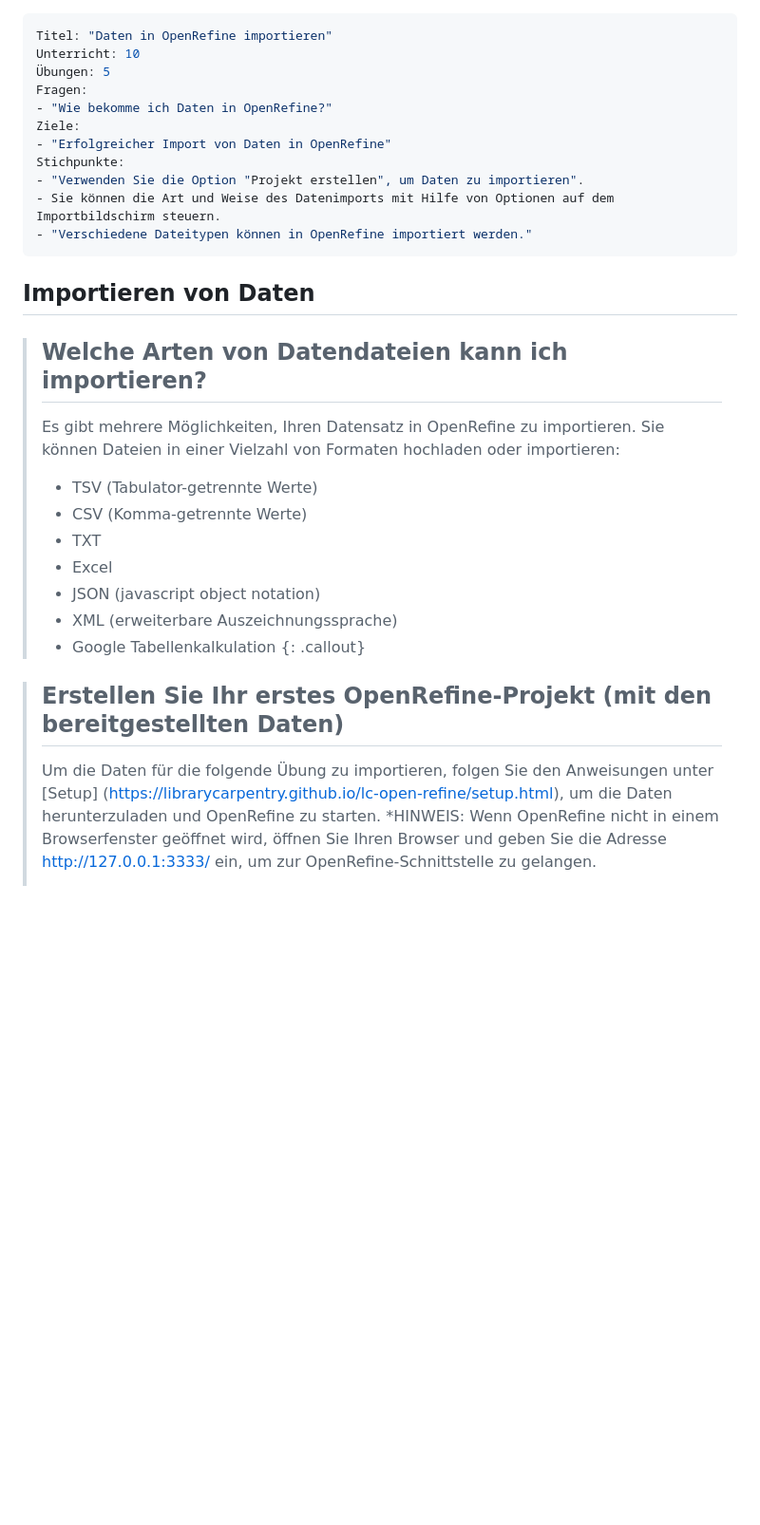
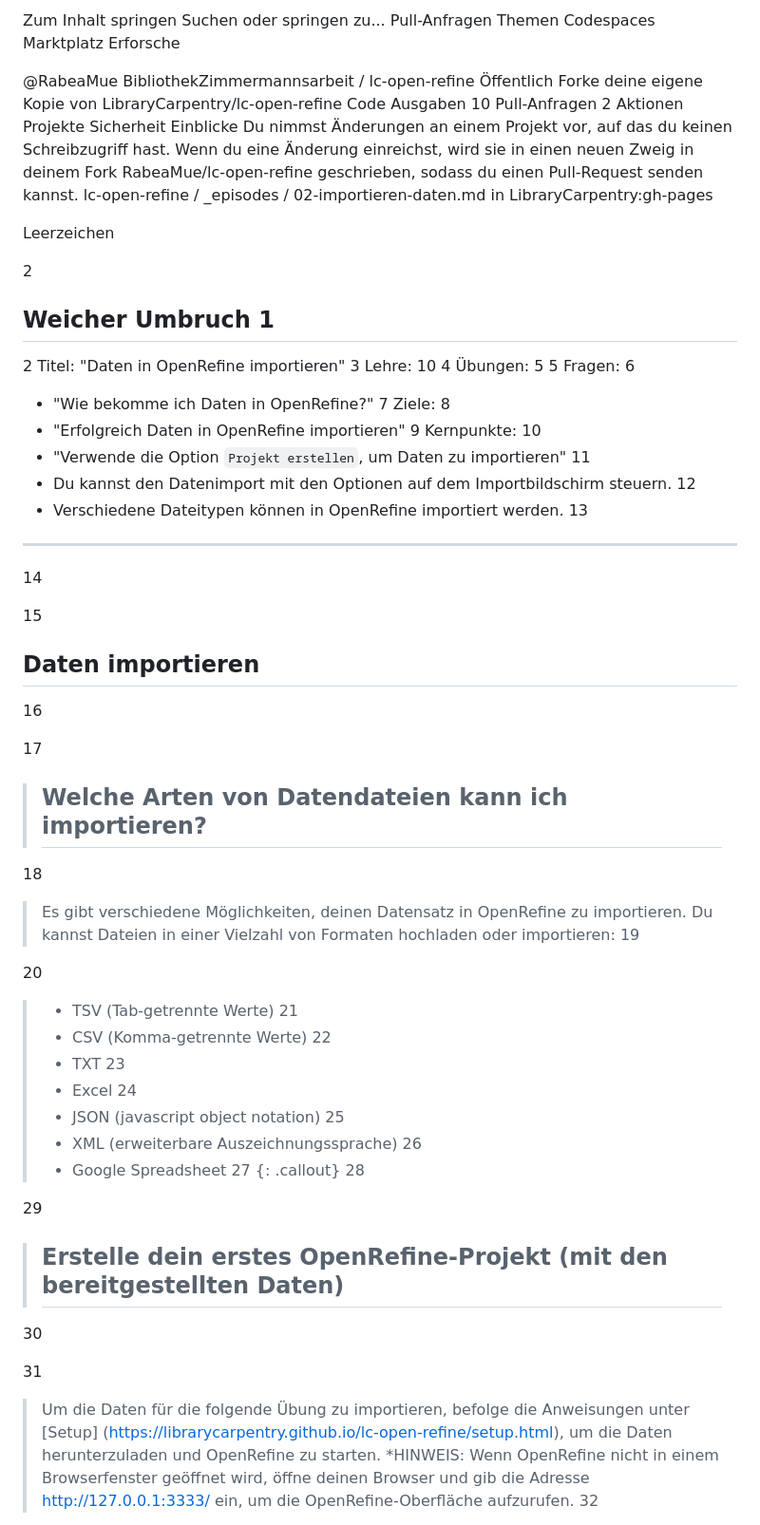
Before and after one commit to foerstner-lab/Bits_and_pieces_for_the_carpentries_workshops, a Markdown page: german_instructor_notes/openrefine/02-Daten_importieren.md, the part around one of its changes. Shown at 95% size. Rendered like a GitHub page; blank space fills up the shorter version.

```diff
--- a/german_instructor_notes/openrefine/02-Daten_importieren.md
+++ b/german_instructor_notes/openrefine/02-Daten_importieren.md
@@ -1,32 +1,102 @@
+Zum Inhalt springen
+Suchen oder springen zu...
+Pull-Anfragen
+Themen
+Codespaces
+Marktplatz
+Erforsche
+
+@RabeaMue
+BibliothekZimmermannsarbeit
+/
+lc-open-refine
+Öffentlich
+Forke deine eigene Kopie von LibraryCarpentry/lc-open-refine
+Code
+Ausgaben
+10
+Pull-Anfragen
+2
+Aktionen
+Projekte
+Sicherheit
+Einblicke
+Du nimmst Änderungen an einem Projekt vor, auf das du keinen Schreibzugriff hast. Wenn du eine Änderung einreichst, wird sie in einen neuen Zweig in deinem Fork RabeaMue/lc-open-refine geschrieben, sodass du einen Pull-Request senden kannst.
+lc-open-refine
+/
+_episodes
+/
+02-importieren-daten.md
+in
+LibraryCarpentry:gh-pages
+
+
+Leerzeichen
+
+2
+
+Weicher Umbruch
+1
 ---
+2
 Titel: "Daten in OpenRefine importieren"
-Unterricht: 10
+3
+Lehre: 10
+4
 Übungen: 5
+5
 Fragen:
+6
 - "Wie bekomme ich Daten in OpenRefine?"
+7
 Ziele:
-- "Erfolgreicher Import von Daten in OpenRefine"
-Stichpunkte:
-- "Verwenden Sie die Option "Projekt erstellen", um Daten zu importieren".
-- Sie können die Art und Weise des Datenimports mit Hilfe von Optionen auf dem Importbildschirm steuern.
-- "Verschiedene Dateitypen können in OpenRefine importiert werden."
+8
+- "Erfolgreich Daten in OpenRefine importieren"
+9
+Kernpunkte:
+10
+- "Verwende die Option `Projekt erstellen`, um Daten zu importieren"
+11
+- Du kannst den Datenimport mit den Optionen auf dem Importbildschirm steuern.
+12
+- Verschiedene Dateitypen können in OpenRefine importiert werden.
+13
 ---
+14
 
-## Importieren von Daten
+15
+## Daten importieren
+16
 
+17
 >## Welche Arten von Datendateien kann ich importieren?
->Es gibt mehrere Möglichkeiten, Ihren Datensatz in OpenRefine zu importieren. Sie können Dateien in einer Vielzahl von Formaten hochladen oder importieren:
+18
+>Es gibt verschiedene Möglichkeiten, deinen Datensatz in OpenRefine zu importieren. Du kannst Dateien in einer Vielzahl von Formaten hochladen oder importieren:
+19
 >
->* TSV (Tabulator-getrennte Werte)
+20
+>* TSV (Tab-getrennte Werte)
+21
 >* CSV (Komma-getrennte Werte)
+22
 >* TXT
+23
 >* Excel
+24
 >* JSON (javascript object notation)
+25
 >* XML (erweiterbare Auszeichnungssprache)
->* Google Tabellenkalkulation
+26
+>* Google Spreadsheet
+27
 {: .callout}
+28
 
->## Erstellen Sie Ihr erstes OpenRefine-Projekt (mit den bereitgestellten Daten)
+29
+>## Erstelle dein erstes OpenRefine-Projekt (mit den bereitgestellten Daten)
+30
 >
-> Um die Daten für die folgende Übung zu importieren, folgen Sie den Anweisungen unter [Setup] (https://librarycarpentry.github.io/lc-open-refine/setup.html), um die Daten herunterzuladen und OpenRefine zu starten. *HINWEIS: Wenn OpenRefine nicht in einem Browserfenster geöffnet wird, öffnen Sie Ihren Browser und geben Sie die Adresse <http://127.0.0.1:3333/> ein, um zur OpenRefine-Schnittstelle zu gelangen.
+31
+> Um die Daten für die folgende Übung zu importieren, befolge die Anweisungen unter [Setup] (https://librarycarpentry.github.io/lc-open-refine/setup.html), um die Daten herunterzuladen und OpenRefine zu starten. *HINWEIS: Wenn OpenRefine nicht in einem Browserfenster geöffnet wird, öffne deinen Browser und gib die Adresse <http://127.0.0.1:3333/> ein, um die OpenRefine-Oberfläche aufzurufen.
+32
 >
```
Also changed, not shown: other parts of german_instructor_notes/openrefine/02-Daten_importieren.md (+44 -17 lines).
